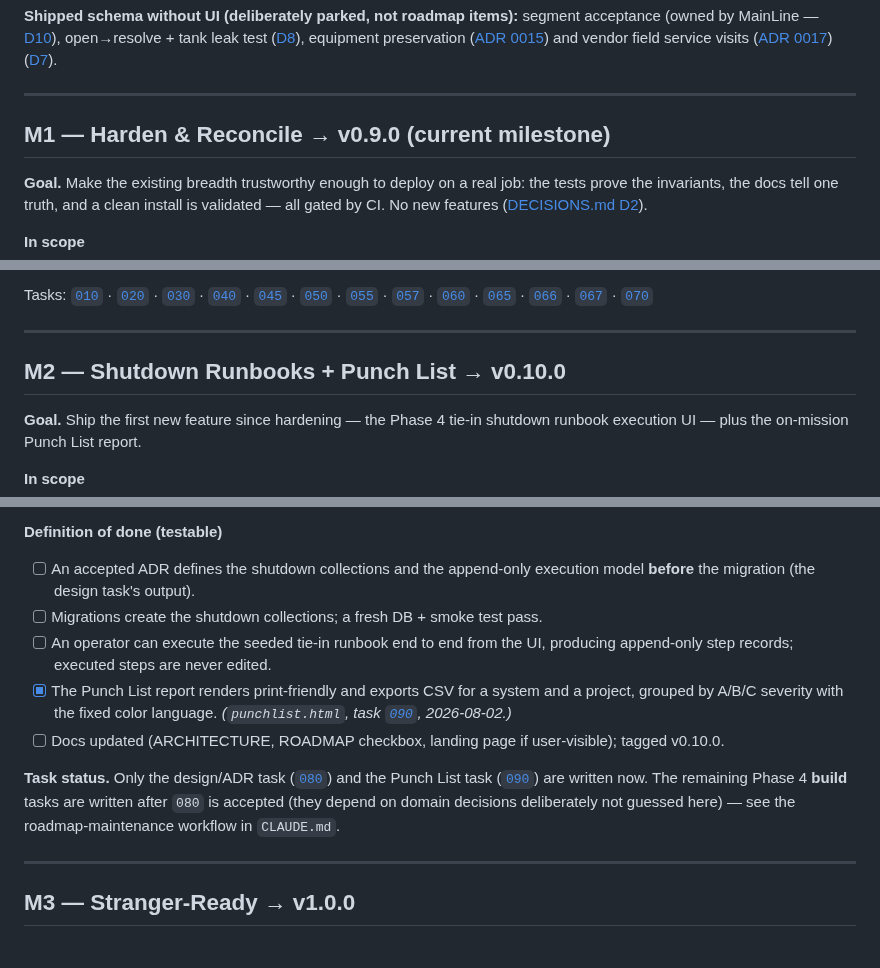
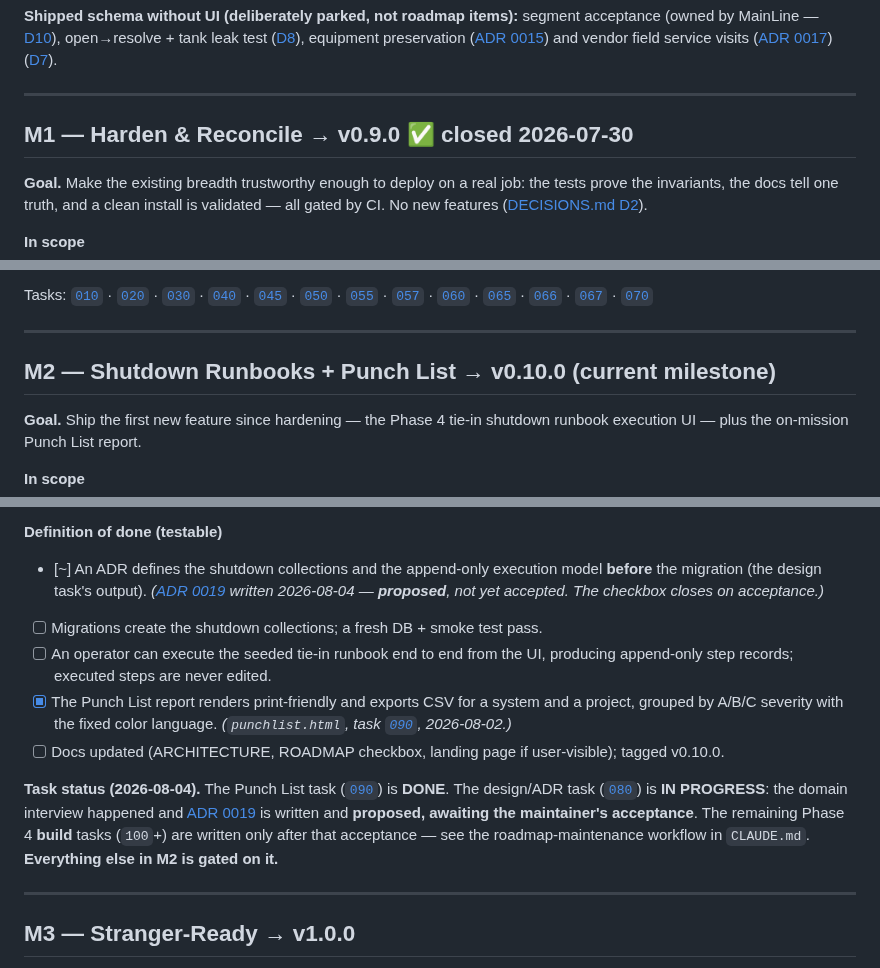
Before and after one commit to levelbookdev/loopcheck, a Markdown page: docs/ROADMAP.md, 3 parts joined by grey strips. Drawn GitHub-style.

Commit message:
docs: correct the current-milestone label and M2 task status
M1 closed at v0.9.0 on 2026-07-30 (task 070) and the CHANGELOG already said M2
was next, but the ROADMAP still labelled M1 as the current milestone and its M2
task-status note still described 080 and 090 as merely 'written'. Both are now
truthful: M1 marked closed, M2 marked current, 090 DONE, 080 IN PROGRESS with
ADR 0019 proposed and awaiting acceptance, and the M2 definition-of-done entry
for the ADR marked partially met rather than open.

Everything else in M2 is gated on that acceptance, which the note now says.

```diff
--- a/docs/ROADMAP.md
+++ b/docs/ROADMAP.md
@@ -93,7 +93,7 @@ vendor field service visits ([ADR 0017](adr/0017-vendor-field-service-reports.md
 
 ---
 
-## M1 — Harden & Reconcile → **v0.9.0** (current milestone)
+## M1 — Harden & Reconcile → **v0.9.0** ✅ closed 2026-07-30
 
 **Goal.** Make the existing breadth trustworthy enough to deploy on a real job:
 the tests prove the invariants, the docs tell one truth, and a clean install is
@@ -166,7 +166,7 @@ Tasks: [`010`](tasks/010-docs-reconcile-stale-references.md) ·
 
 ---
 
-## M2 — Shutdown Runbooks + Punch List → **v0.10.0**
+## M2 — Shutdown Runbooks + Punch List → **v0.10.0** (current milestone)
 
 **Goal.** Ship the first new feature since hardening — the Phase 4 tie-in
 shutdown runbook execution UI — plus the on-mission Punch List report.
@@ -190,8 +190,10 @@ shutdown runbook execution UI — plus the on-mission Punch List report.
 - Paid deliverables (a compiled shutdown report is sidecar work).
 
 **Definition of done (testable)**
-- [ ] An accepted ADR defines the shutdown collections and the append-only
-      execution model **before** the migration (the design task's output).
+- [~] An ADR defines the shutdown collections and the append-only execution
+      model **before** the migration (the design task's output).
+      *([ADR 0019](adr/0019-shutdown-runbook-execution.md) written 2026-08-04 —
+      **proposed**, not yet accepted. The checkbox closes on acceptance.)*
 - [ ] Migrations create the shutdown collections; a fresh DB + smoke test pass.
 - [ ] An operator can execute the seeded tie-in runbook end to end from the UI,
       producing append-only step records; executed steps are never edited.
@@ -201,11 +203,14 @@ shutdown runbook execution UI — plus the on-mission Punch List report.
 - [ ] Docs updated (ARCHITECTURE, ROADMAP checkbox, landing page if
       user-visible); tagged v0.10.0.
 
-**Task status.** Only the design/ADR task ([`080`](tasks/080-phase4-shutdown-runbook-design-adr.md))
-and the Punch List task ([`090`](tasks/090-punch-list-report.md)) are written
-now. The remaining Phase 4 **build** tasks are written after `080` is accepted
-(they depend on domain decisions deliberately not guessed here) — see the
-roadmap-maintenance workflow in `CLAUDE.md`.
+**Task status (2026-08-04).** The Punch List task
+([`090`](tasks/090-punch-list-report.md)) is **DONE**. The design/ADR task
+([`080`](tasks/080-phase4-shutdown-runbook-design-adr.md)) is **IN PROGRESS**:
+the domain interview happened and
+[ADR 0019](adr/0019-shutdown-runbook-execution.md) is written and **proposed,
+awaiting the maintainer's acceptance**. The remaining Phase 4 **build** tasks
+(`100`+) are written only after that acceptance — see the roadmap-maintenance
+workflow in `CLAUDE.md`. **Everything else in M2 is gated on it.**
 
 ---
 
```
